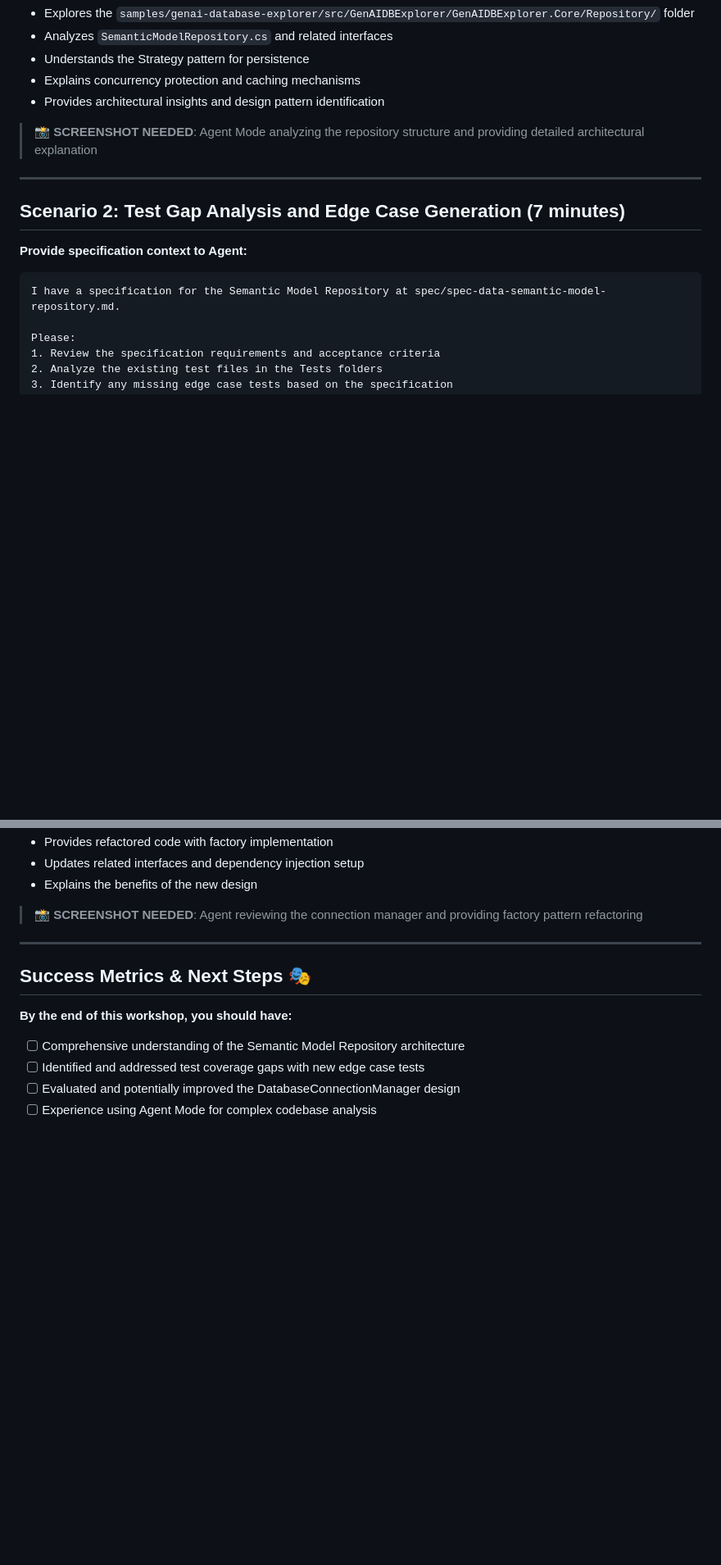
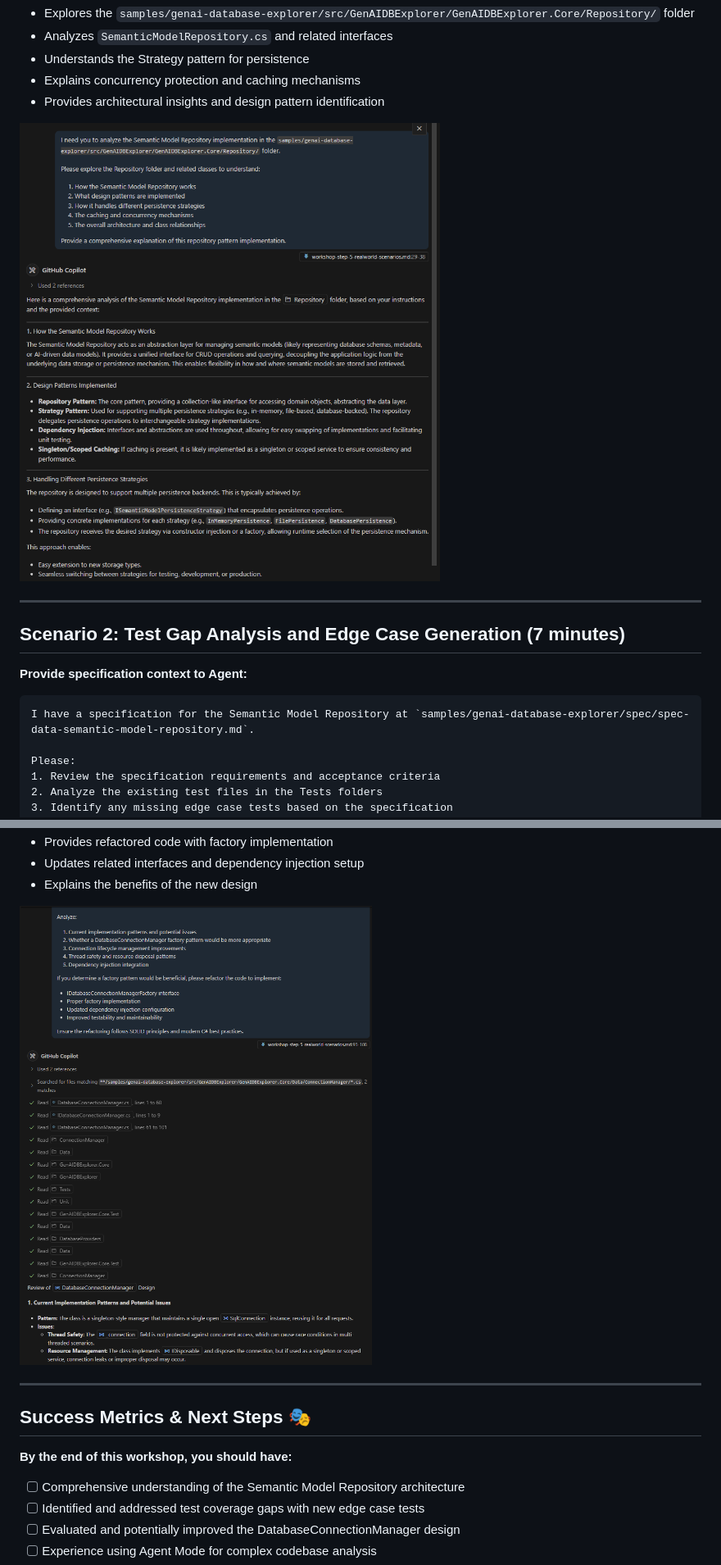
Before and after one commit to tongye-nz/github-copilot-for-msa, a Markdown page: workshop-step-5-realworld-scenarios.md, 2 parts joined by grey strips. Shown: that part at 82% size. GitHub-like rendering; pictures changed too: images/github-copilot-explain-code.png (added), images/github-copilot-refactor-code.png (added); blank space fills up the shorter version.

Commit message:
Refactor code structure for improved readability and maintainability

````diff
--- a/workshop-step-5-realworld-scenarios.md
+++ b/workshop-step-5-realworld-scenarios.md
@@ -46,7 +46,7 @@ Provide a comprehensive explanation of this repository pattern implementation.
 - Explains concurrency protection and caching mechanisms
 - Provides architectural insights and design pattern identification
 
-> **📸 SCREENSHOT NEEDED**: Agent Mode analyzing the repository structure and providing detailed architectural explanation
+![Explain Code](images/github-copilot-explain-code.png)
 
 ---
 
@@ -54,8 +54,8 @@ Provide a comprehensive explanation of this repository pattern implementation.
 
 **Provide specification context to Agent:**
 
-```text
-I have a specification for the Semantic Model Repository at spec/spec-data-semantic-model-repository.md.
+```md
+I have a specification for the Semantic Model Repository at `samples/genai-database-explorer/spec/spec-data-semantic-model-repository.md`.
 
 Please:
 1. Review the specification requirements and acceptance criteria
@@ -117,7 +117,7 @@ Ensure the refactoring follows SOLID principles and modern C# best practices.
 - Updates related interfaces and dependency injection setup
 - Explains the benefits of the new design
 
-> **📸 SCREENSHOT NEEDED**: Agent reviewing the connection manager and providing factory pattern refactoring
+![Refactor Code](images/github-copilot-refactor-code.png)
 
 ---
 
````
Also changed, not shown: other parts of workshop-step-5-realworld-scenarios.md (+5 -5 lines), images/github-copilot-create-tests.png (added).
